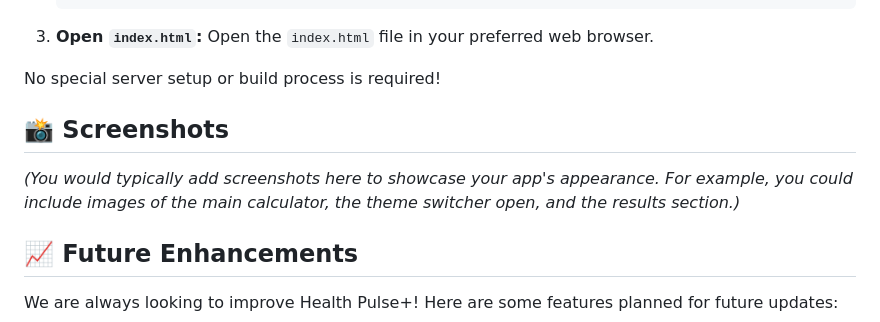
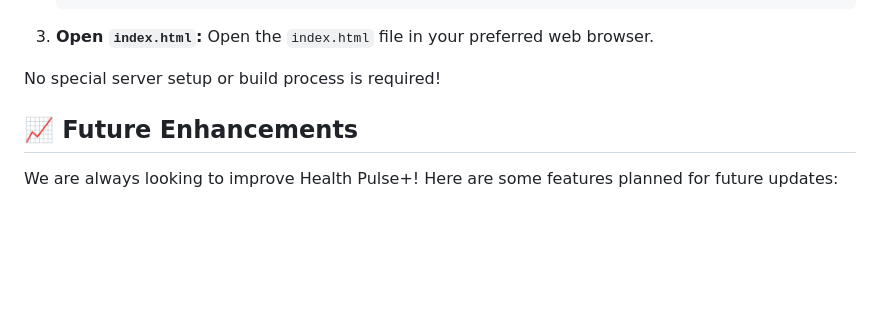
Before and after one commit to Boda1607/BMI-Calculator, a Markdown page: README.md, the part around the change. GitHub-like rendering; blank space fills up the shorter version.

```diff
--- a/README.md
+++ b/README.md
@@ -47,9 +47,6 @@ To run Health Pulse+ locally, simply:
 
 No special server setup or build process is required!
 
-## 📸 Screenshots
-
-*(You would typically add screenshots here to showcase your app's appearance. For example, you could include images of the main calculator, the theme switcher open, and the results section.)*
 
 ## 📈 Future Enhancements
 
```
